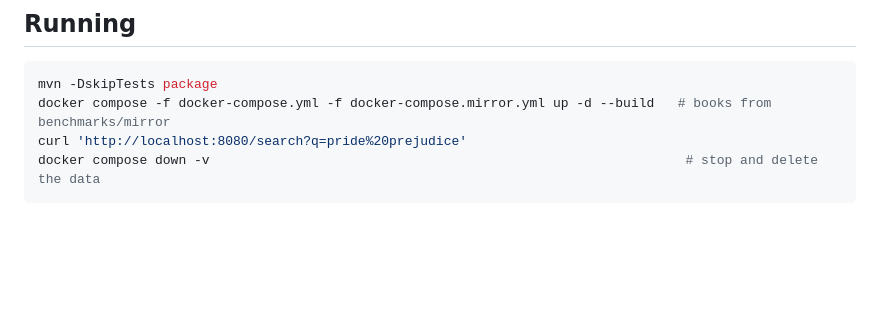
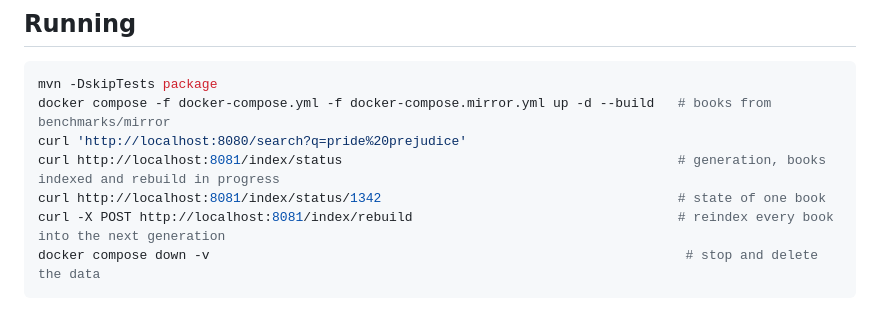
Before and after one commit to Query-Tarantino/stage_2, a Markdown page: README.md, the part around the change. Drawn GitHub-style; blank space fills up the shorter version.

Commit message:
Show how to follow the indexer and ask for a rebuild in the README

````diff
--- a/README.md
+++ b/README.md
@@ -43,6 +43,9 @@ Without Docker, the Testcontainers tests are skipped, not failed. `mvn verify` a
 mvn -DskipTests package
 docker compose -f docker-compose.yml -f docker-compose.mirror.yml up -d --build   # books from benchmarks/mirror
 curl 'http://localhost:8080/search?q=pride%20prejudice'
+curl http://localhost:8081/index/status                                           # generation, books indexed and rebuild in progress
+curl http://localhost:8081/index/status/1342                                      # state of one book
+curl -X POST http://localhost:8081/index/rebuild                                  # reindex every book into the next generation
 docker compose down -v                                                             # stop and delete the data
 ```
 
````
